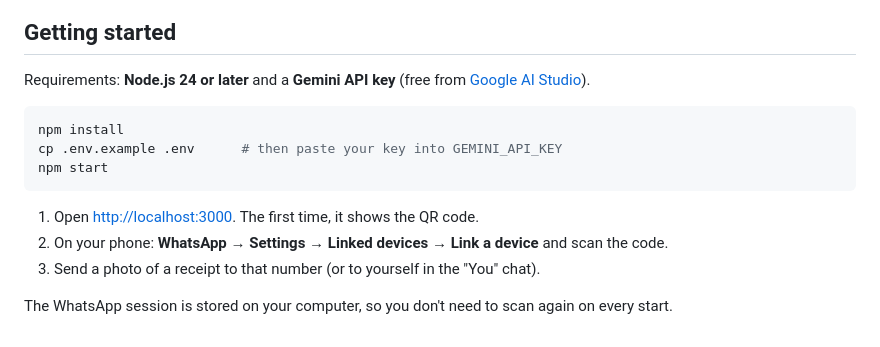
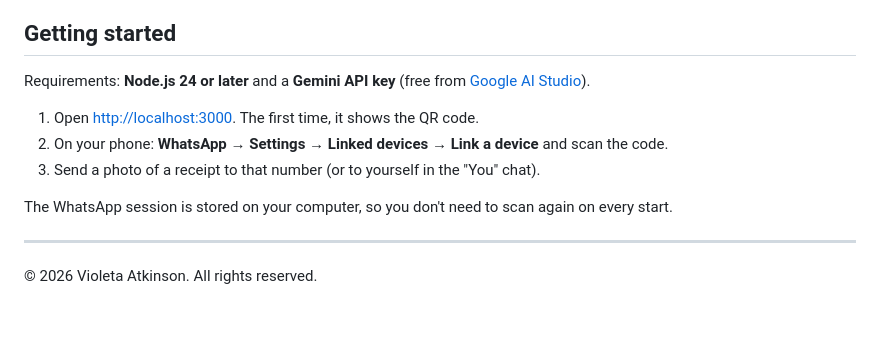
Before and after one commit to violetaatkinson/gastos-whatsapp-ia, a Markdown page: README.md, the part around the change. Drawn GitHub-style.

Commit message:
README: quitar los comandos de instalación y añadir el aviso de copyright
Co-Authored-By: Claude Opus 5.5 <noreply@anthropic.com>

````diff
--- a/README.md
+++ b/README.md
@@ -79,14 +79,12 @@ It's a **minimum viable product built for live client demos**. It works end to e
 
 Requirements: **Node.js 24 or later** and a **Gemini API key** (free from [Google AI Studio](https://aistudio.google.com/apikey)).
 
-```bash
-npm install
-cp .env.example .env      # then paste your key into GEMINI_API_KEY
-npm start
-```
-
 1. Open <http://localhost:3000>. The first time, it shows the QR code.
 2. On your phone: **WhatsApp → Settings → Linked devices → Link a device** and scan the code.
 3. Send a photo of a receipt to that number (or to yourself in the "You" chat).
 
 The WhatsApp session is stored on your computer, so you don't need to scan again on every start.
+
+---
+
+© 2026 Violeta Atkinson. All rights reserved.
````
